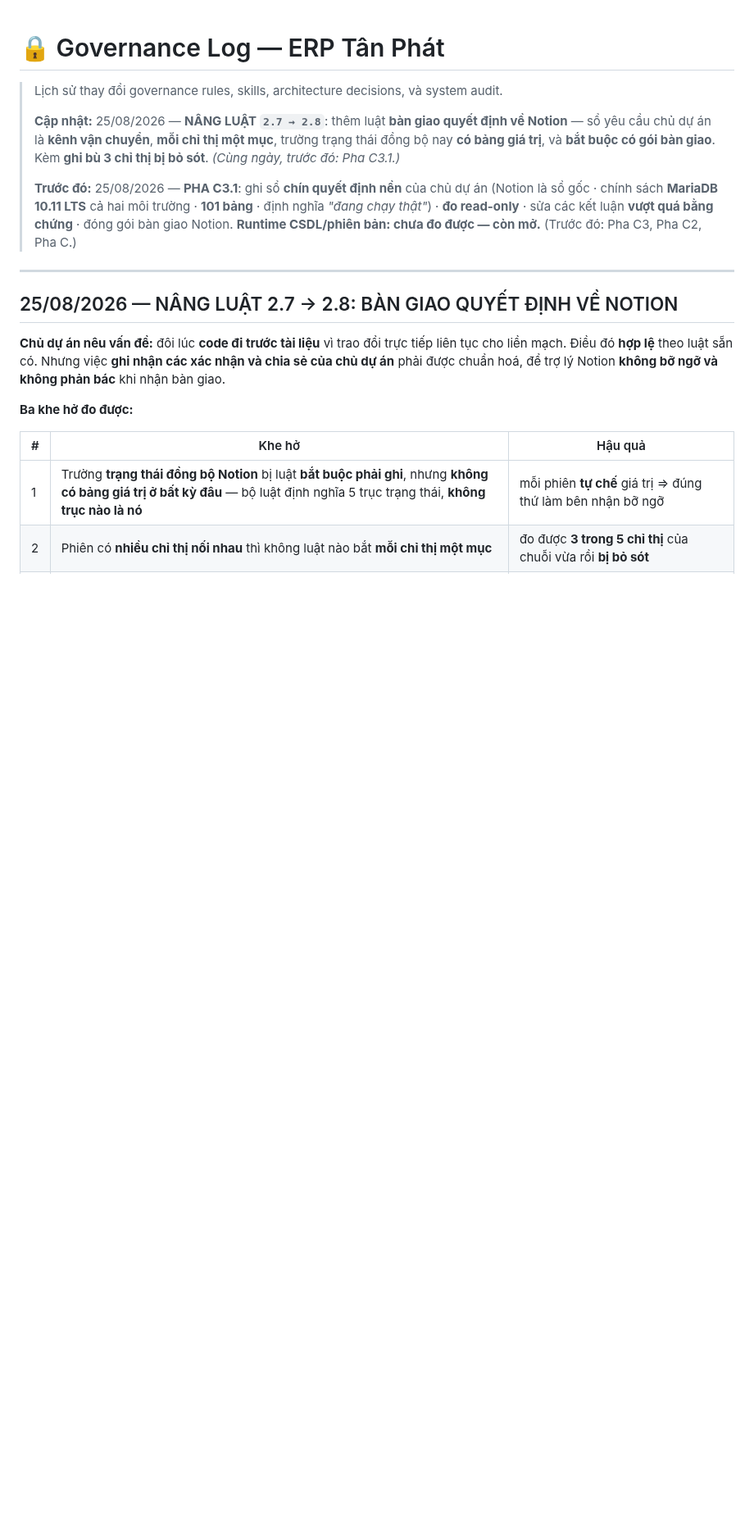
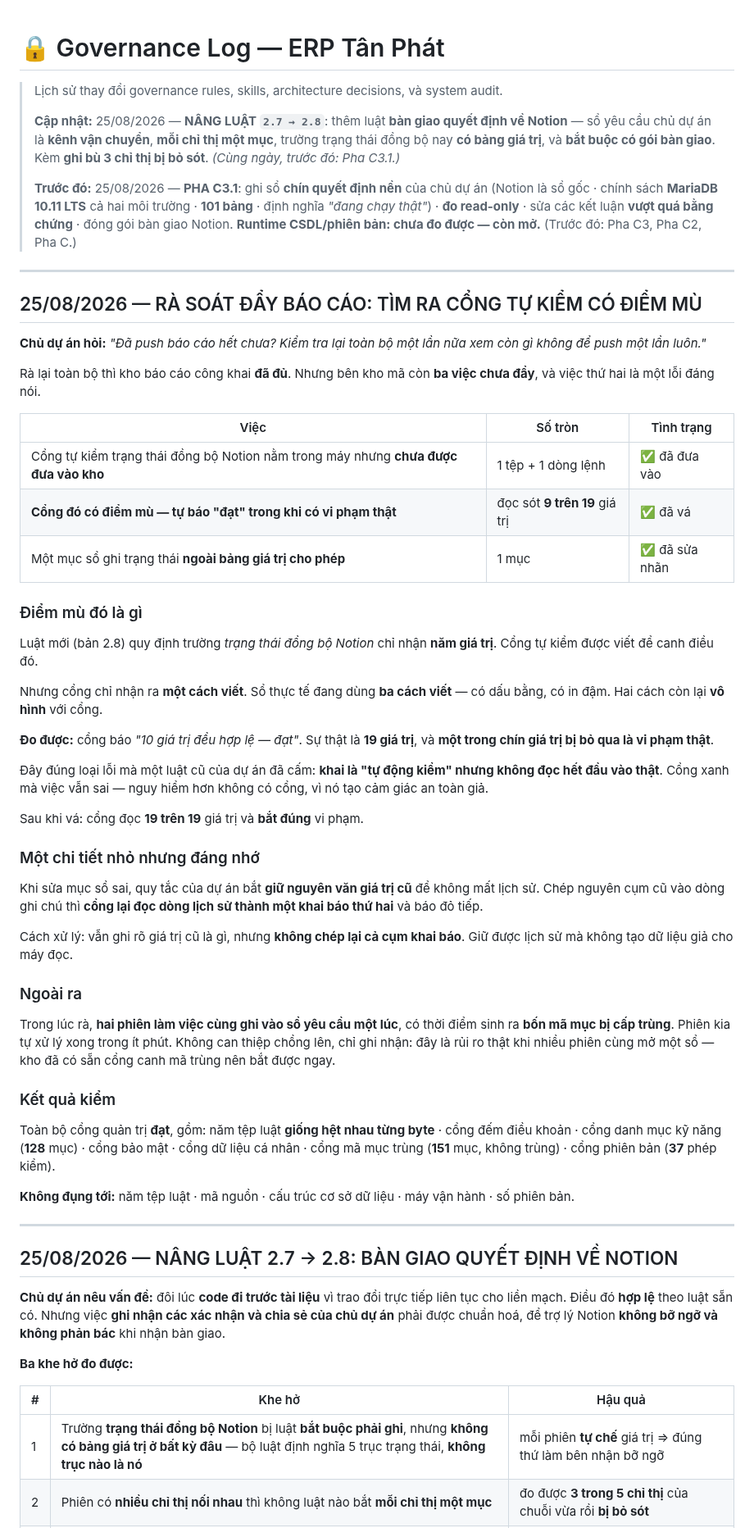
Before and after one commit to irissnss/Baocaoerptanphat, a Markdown page: GOVERNANCE-LOG.md, the part around the change. Shown at 82% size. Rendered like a GitHub page; blank space fills up the shorter version.

Commit message:
docs: ra soat day bao cao — tim ra cong tu kiem co diem mu
Chu du an hoi "da push bao cao het chua, kiem tra lai toan bo mot lan nua".

Ket qua ra soat: kho bao cao cong khai DA DU. Ben kho ma con 3 viec chua day,
trong do 1 loi dang noi:

- Cong tu kiem trang thai dong bo Notion chi nhan ra MOT cach viet, trong khi
  so thuc te dung BA cach. Do duoc: cong bao "10 gia tri deu hop le — dat",
  su that la 19 gia tri, va 1 trong 9 gia tri bi bo qua la vi pham that.
  Cong xanh ma viec van sai — nguy hiem hon khong co cong.
- Da va: cong doc 19/19 va bat dung vi pham.
- Da sua 1 muc so ghi trang thai ngoai bang gia tri cho phep (doi NHAN cho
  dung bang, khong doi nghia; giu nguyen van gia tri cu).

Ghi nhan them: hai phien lam viec cung ghi vao so mot luc, co luc sinh 4 ma
muc trung; phien kia tu xu ly xong. Khong can thiep chong len.

Toan bo cong quan tri dat, gom 5 tep luat giong het nhau tung byte.

Co-Authored-By: Claude Opus 5 (1M context) <noreply@anthropic.com>

```diff
--- a/GOVERNANCE-LOG.md
+++ b/GOVERNANCE-LOG.md
@@ -5,6 +5,48 @@
 > **Cập nhật:** 25/08/2026 — **NÂNG LUẬT `2.7 → 2.8`**: thêm luật **bàn giao quyết định về Notion** — sổ yêu cầu chủ dự án là **kênh vận chuyển**, **mỗi chỉ thị một mục**, trường trạng thái đồng bộ nay **có bảng giá trị**, và **bắt buộc có gói bàn giao**. Kèm **ghi bù 3 chỉ thị bị bỏ sót**. *(Cùng ngày, trước đó: Pha C3.1.)*
 >
 > **Trước đó:** 25/08/2026 — **PHA C3.1**: ghi sổ **chín quyết định nền** của chủ dự án (Notion là sổ gốc · chính sách **MariaDB 10.11 LTS** cả hai môi trường · **101 bảng** · định nghĩa *"đang chạy thật"*) · **đo read-only** · sửa các kết luận **vượt quá bằng chứng** · đóng gói bàn giao Notion. **Runtime CSDL/phiên bản: chưa đo được — còn mở.** (Trước đó: Pha C3, Pha C2, Pha C.)
+
+---
+
+## 25/08/2026 — RÀ SOÁT ĐẨY BÁO CÁO: TÌM RA CỔNG TỰ KIỂM CÓ ĐIỂM MÙ
+
+**Chủ dự án hỏi:** *"Đã push báo cáo hết chưa? Kiểm tra lại toàn bộ một lần nữa xem còn gì không để push một lần luôn."*
+
+Rà lại toàn bộ thì kho báo cáo công khai **đã đủ**. Nhưng bên kho mã còn **ba việc chưa đẩy**, và việc thứ hai là một lỗi đáng nói.
+
+| Việc | Số tròn | Tình trạng |
+|---|---|---|
+| Cổng tự kiểm trạng thái đồng bộ Notion nằm trong máy nhưng **chưa được đưa vào kho** | 1 tệp + 1 dòng lệnh | ✅ đã đưa vào |
+| **Cổng đó có điểm mù — tự báo "đạt" trong khi có vi phạm thật** | đọc sót **9 trên 19** giá trị | ✅ đã vá |
+| Một mục sổ ghi trạng thái **ngoài bảng giá trị cho phép** | 1 mục | ✅ đã sửa nhãn |
+
+### Điểm mù đó là gì
+
+Luật mới (bản 2.8) quy định trường *trạng thái đồng bộ Notion* chỉ nhận **năm giá trị**. Cổng tự kiểm được viết để canh điều đó.
+
+Nhưng cổng chỉ nhận ra **một cách viết**. Sổ thực tế đang dùng **ba cách viết** — có dấu bằng, có in đậm. Hai cách còn lại **vô hình** với cổng.
+
+**Đo được:** cổng báo *"10 giá trị đều hợp lệ — đạt"*. Sự thật là **19 giá trị**, và **một trong chín giá trị bị bỏ qua là vi phạm thật**.
+
+Đây đúng loại lỗi mà một luật cũ của dự án đã cấm: **khai là "tự động kiểm" nhưng không đọc hết đầu vào thật**. Cổng xanh mà việc vẫn sai — nguy hiểm hơn không có cổng, vì nó tạo cảm giác an toàn giả.
+
+Sau khi vá: cổng đọc **19 trên 19** giá trị và **bắt đúng** vi phạm.
+
+### Một chi tiết nhỏ nhưng đáng nhớ
+
+Khi sửa mục sổ sai, quy tắc của dự án bắt **giữ nguyên văn giá trị cũ** để không mất lịch sử. Chép nguyên cụm cũ vào dòng ghi chú thì **cổng lại đọc dòng lịch sử thành một khai báo thứ hai** và báo đỏ tiếp.
+
+Cách xử lý: vẫn ghi rõ giá trị cũ là gì, nhưng **không chép lại cả cụm khai báo**. Giữ được lịch sử mà không tạo dữ liệu giả cho máy đọc.
+
+### Ngoài ra
+
+Trong lúc rà, **hai phiên làm việc cùng ghi vào sổ yêu cầu một lúc**, có thời điểm sinh ra **bốn mã mục bị cấp trùng**. Phiên kia tự xử lý xong trong ít phút. Không can thiệp chồng lên, chỉ ghi nhận: đây là rủi ro thật khi nhiều phiên cùng mở một sổ — kho đã có sẵn cổng canh mã trùng nên bắt được ngay.
+
+### Kết quả kiểm
+
+Toàn bộ cổng quản trị **đạt**, gồm: năm tệp luật **giống hệt nhau từng byte** · cổng đếm điều khoản · cổng danh mục kỹ năng (**128** mục) · cổng bảo mật · cổng dữ liệu cá nhân · cổng mã mục trùng (**151** mục, không trùng) · cổng phiên bản (**37** phép kiểm).
+
+**Không đụng tới:** năm tệp luật · mã nguồn · cấu trúc cơ sở dữ liệu · máy vận hành · số phiên bản.
 
 ---
 
```
